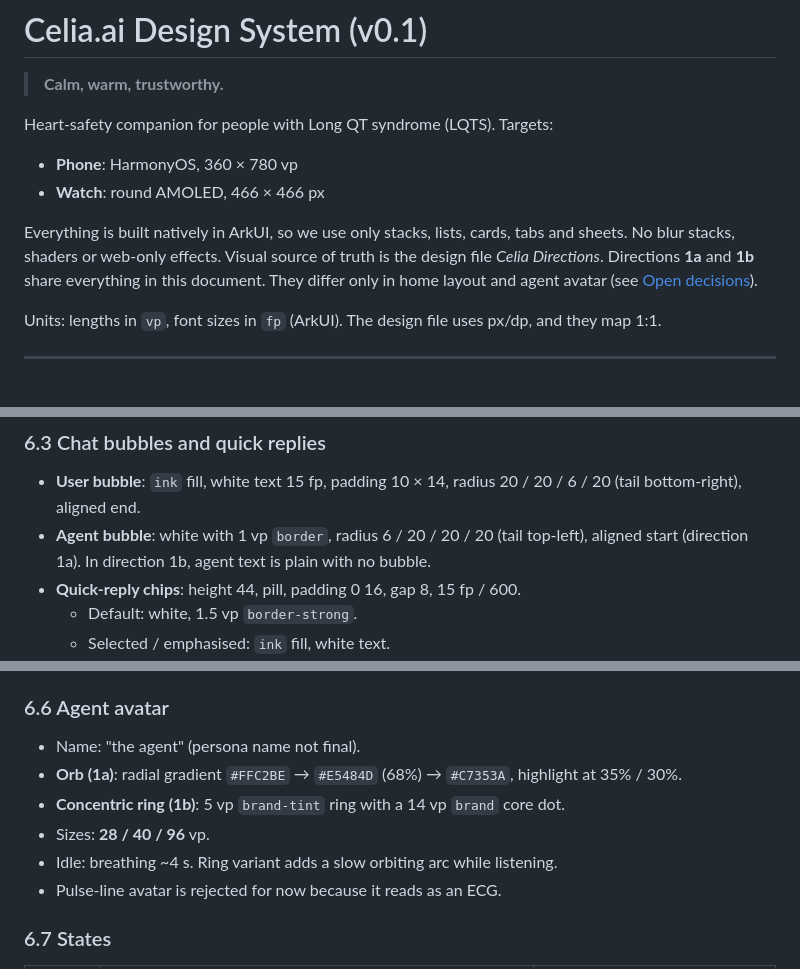
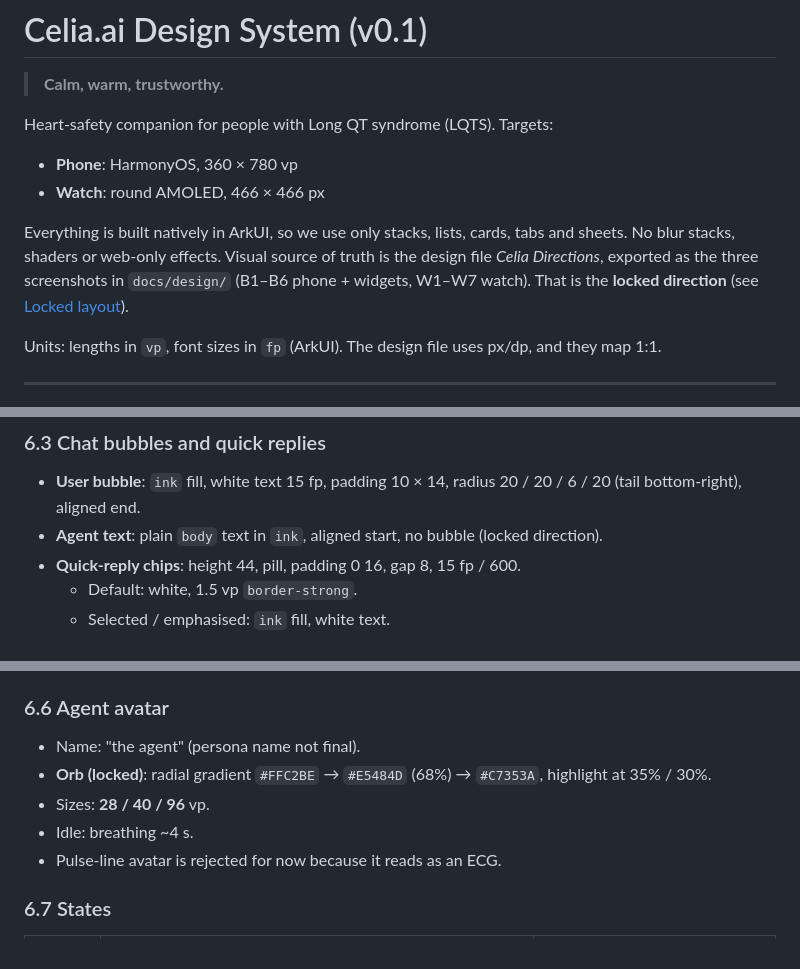
Before and after one commit to x2oreo/Celia.ai, a Markdown page: docs/design/DESIGN.md, 3 parts joined by grey strips. GitHub-like rendering.

```diff
--- a/docs/design/DESIGN.md
+++ b/docs/design/DESIGN.md
@@ -8,8 +8,8 @@ Heart-safety companion for people with Long QT syndrome (LQTS). Targets:
 - **Watch**: round AMOLED, 466 × 466 px
 
 Everything is built natively in ArkUI, so we use only stacks, lists, cards, tabs and sheets. No blur stacks, shaders
-or web-only effects. Visual source of truth is the design file *Celia Directions*. Directions **1a** and **1b**
-share everything in this document. They differ only in home layout and agent avatar (see [Open decisions](#10-open-decisions)).
+or web-only effects. Visual source of truth is the design file *Celia Directions*, exported as the three screenshots in
+`docs/design/` (B1–B6 phone + widgets, W1–W7 watch). That is the **locked direction** (see [Locked layout](#10-locked-layout-and-screen-specs)).
 
 Units: lengths in `vp`, font sizes in `fp` (ArkUI). The design file uses px/dp, and they map 1:1.
 
@@ -210,8 +210,7 @@ non-risk UI.
 
 - **User bubble**: `ink` fill, white text 15 fp, padding 10 × 14, radius 20 / 20 / 6 / 20 (tail bottom-right),
   aligned end.
-- **Agent bubble**: white with 1 vp `border`, radius 6 / 20 / 20 / 20 (tail top-left), aligned start (direction 1a).
-  In direction 1b, agent text is plain with no bubble.
+- **Agent text**: plain `body` text in `ink`, aligned start, no bubble (locked direction).
 - **Quick-reply chips**: height 44, pill, padding 0 16, gap 8, 15 fp / 600.
   - Default: white, 1.5 vp `border-strong`.
   - Selected / emphasised: `ink` fill, white text.
@@ -247,10 +246,9 @@ Four tabs: **Agent · Medicines · Heart · Emergency**.
 ### 6.6 Agent avatar
 
 - Name: "the agent" (persona name not final).
-- **Orb (1a)**: radial gradient `#FFC2BE` → `#E5484D` (68%) → `#C7353A`, highlight at 35% / 30%.
-- **Concentric ring (1b)**: 5 vp `brand-tint` ring with a 14 vp `brand` core dot.
+- **Orb (locked)**: radial gradient `#FFC2BE` → `#E5484D` (68%) → `#C7353A`, highlight at 35% / 30%.
 - Sizes: **28 / 40 / 96** vp.
-- Idle: breathing ~4 s. Ring variant adds a slow orbiting arc while listening.
+- Idle: breathing ~4 s.
 - Pulse-line avatar is rejected for now because it reads as an ECG.
 
 ### 6.7 States
```
Also changed, not shown: other parts of docs/design/DESIGN.md (+44 -7 lines).
